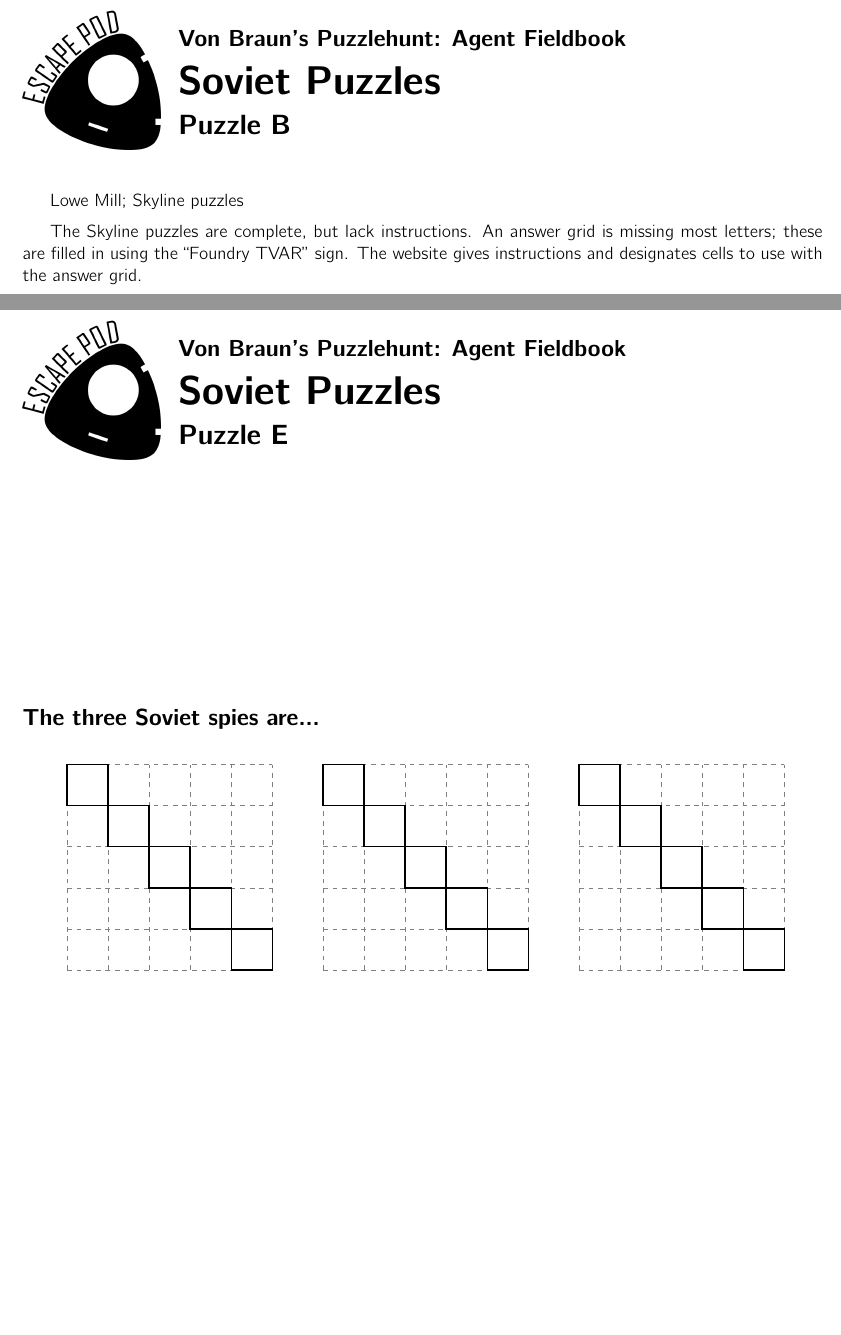
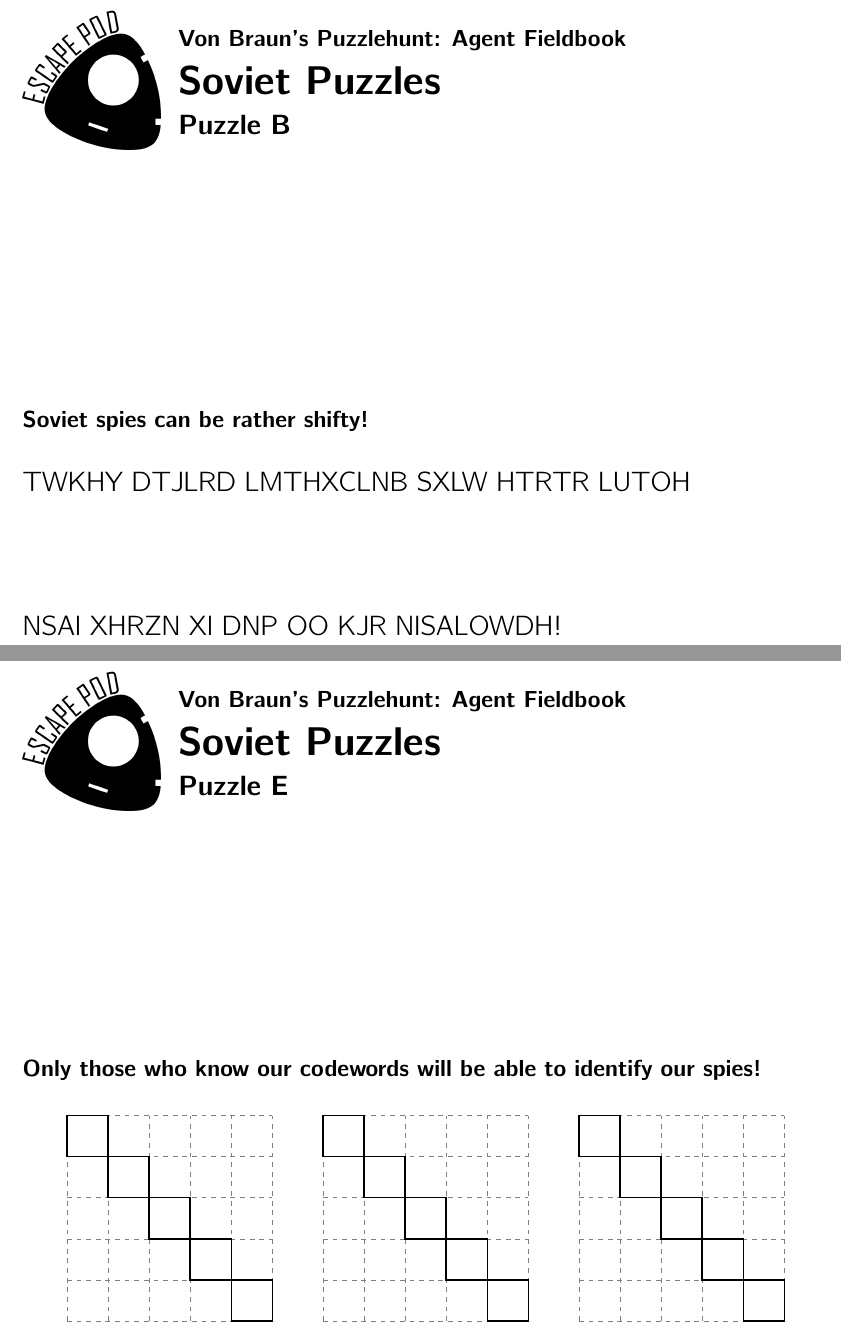
Before and after one commit to StevenClontz/escape-pod-puzzlehunt-2016, a LaTeX document (escape-pod-puzzlehunt-2016.tex): two parts of pages 8 and 11 of 11, joined at a grey line, cut so that both start at the same text, the shorter picture padded with empty space. Compiled offline with pdfLaTeX.

Commit message:
encryption for lowe mill puzzle

```diff
--- a/escape-pod-puzzlehunt-2016.tex
+++ b/escape-pod-puzzlehunt-2016.tex
@@ -269,12 +269,26 @@ your first clue on the morning of \{TODO date\}, and good luck!
 
 \phWorksheet{Puzzle B}
 
-  Lowe Mill; Skyline puzzles
+  % 11 eyeballs
+  % 4 teeth
+  % 6 letters in the artist's name
 
-  The Skyline puzzles are complete, but lack instructions. An answer grid
-  is missing most letters; these are filled in using the ``Foundry TVAR''
-  sign. The website gives instructions and designates cells to use with the
-  answer grid.
+  \vfill
+
+  \phSection{Soviet spies can be rather shifty!}
+
+  {\LARGE
+  TWKHY DTJLRD LMTHXCLNB SXLW HTRTR LUTOH
+
+  \vspace{4em}
+
+  \noindent NSAI XHRZN XI DNP OO KJR NISALOWDH!
+  }
+
+  % Those stupid Americans will never guess that Byron is one of
+  % our codewords!
+
+  \vfill\vfill
 
 
 
@@ -486,7 +500,8 @@ your first clue on the morning of \{TODO date\}, and good luck!
     \end{tikzpicture}
   }
 
-  \phSection{The three Soviet spies are...}
+  \phSection{Only those who know our codewords will be able to identify
+  our spies!}
 
   \hspace*{\fill}
   \escapePodHuntMetaGrid
```
Also changed, not shown: escape-pod-puzzlehunt-2016.pdf, escape-pod-puzzlehunt-2016.tex (6 more changed lines), 1 other file.
